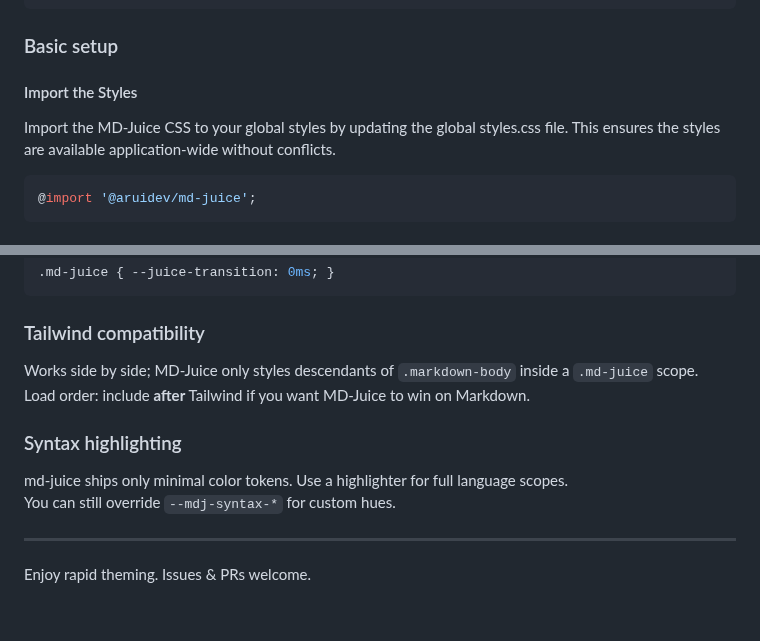
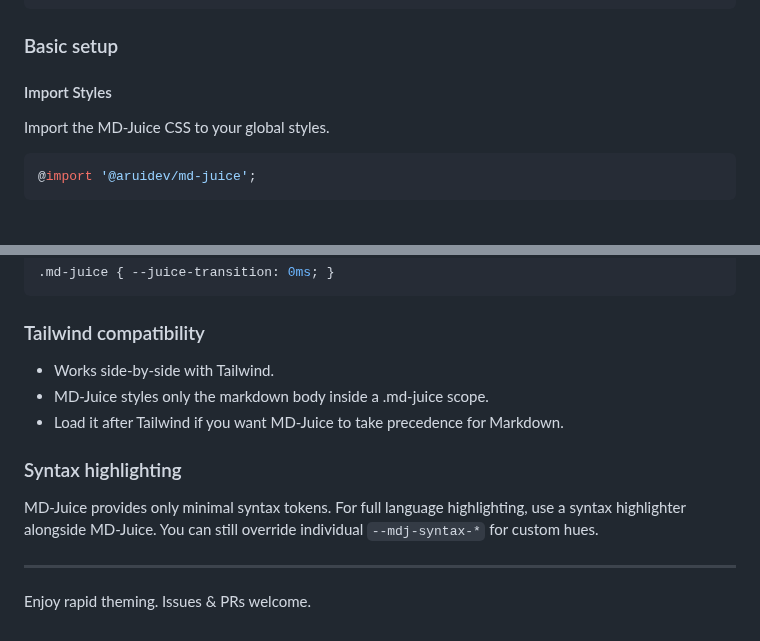
Before and after one commit to aruidev/md-juice, a Markdown page: readme.md, 2 parts joined by grey strips. Drawn GitHub-style.

Commit message:
docs: update readme for clarity

````diff
--- a/readme.md
+++ b/readme.md
@@ -47,8 +47,8 @@ npm install @aruidev/md-juice
 
 ### Basic setup
 
-#### Import the Styles
-Import the MD-Juice CSS to your global styles by updating the global styles.css file. This ensures the styles are available application-wide without conflicts.
+#### Import Styles
+Import the MD-Juice CSS to your global styles.
 
 ```css
 @import '@aruidev/md-juice';
@@ -162,13 +162,15 @@ You can also disable transitions completely:
 
 ### Tailwind compatibility
 
-Works side by side; MD-Juice only styles descendants of `.markdown-body` inside a `.md-juice` scope.
-Load order: include **after** Tailwind if you want MD-Juice to win on Markdown.
+- Works side-by-side with Tailwind.
+- MD-Juice styles only the markdown body inside a .md-juice scope.
+- Load it after Tailwind if you want MD-Juice to take precedence for Markdown.
 
 ### Syntax highlighting
 
-md-juice ships only minimal color tokens. Use a highlighter for full language scopes.
-You can still override `--mdj-syntax-*` for custom hues.
+MD-Juice provides only minimal syntax tokens.
+For full language highlighting, use a syntax highlighter alongside MD-Juice.
+You can still override individual `--mdj-syntax-*` for custom hues.
 
 ---
 
````
